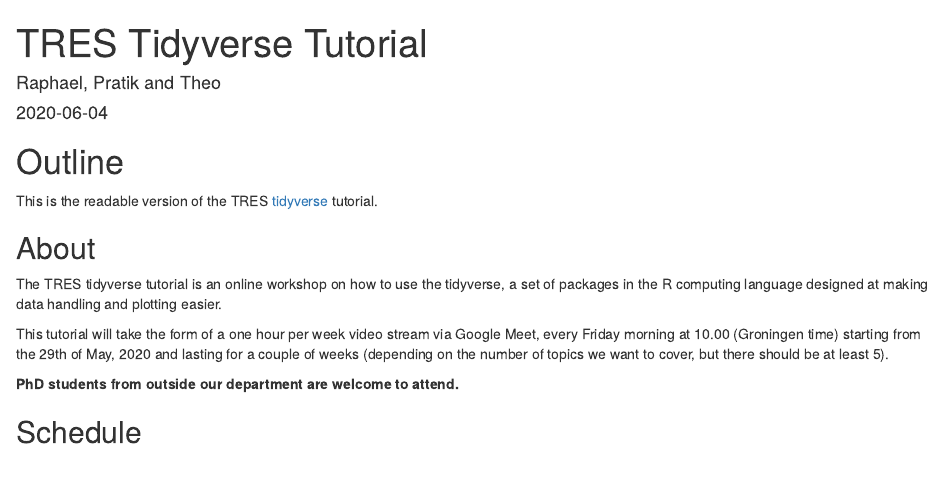
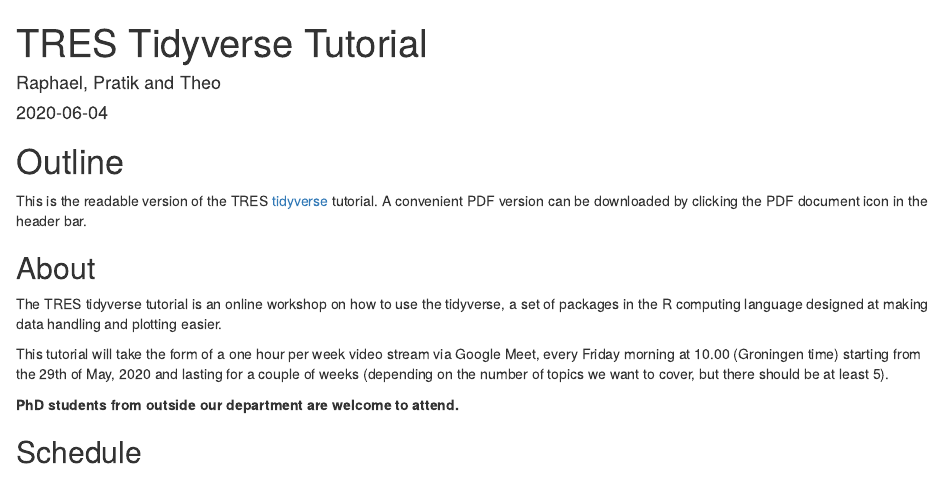
Before and after one commit to pratikunterwegs/tres-tidy-tutorial, an R Markdown document (index.rmd): the page in a window 1100 px wide, from its top. Rendered offline with R 4.5, knitr and Pandoc, with nearby package versions; drawn as R Markdown's standard HTML page in place of the format the file asks for.

Commit message:
add pdf instructions

```diff
--- a/index.rmd
+++ b/index.rmd
@@ -15,7 +15,7 @@
 
 # Outline {-}
 
-This is the readable version of the TRES [tidyverse](https://www.tidyverse.org/) tutorial.
+This is the readable version of the TRES [tidyverse](https://www.tidyverse.org/) tutorial. A convenient PDF version can be downloaded by clicking the PDF document icon in the header bar.
 
 ## About {-}
 
```
